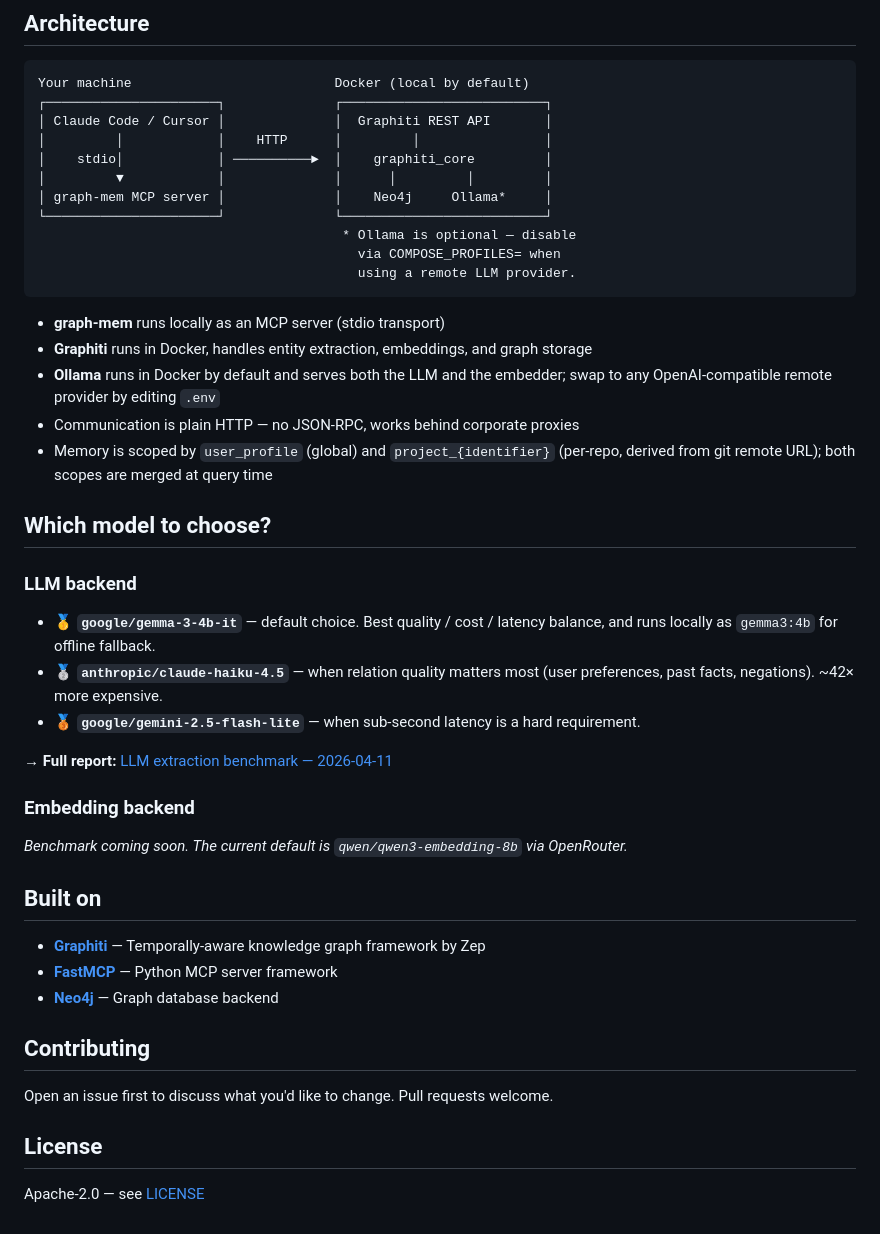
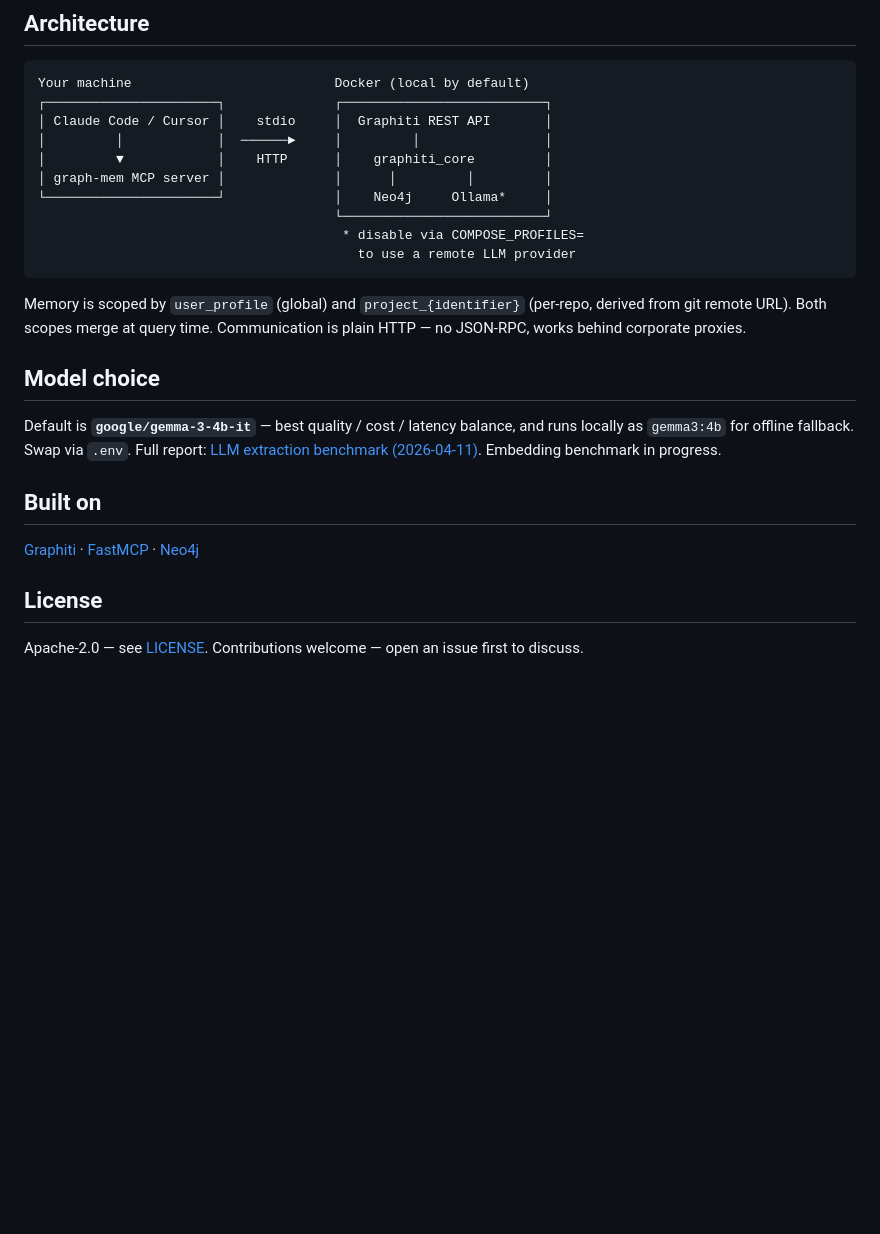
Before and after one commit to quequiere/graph-mem, a Markdown page: README.md, the part around one of its changes. Rendered like a GitHub page; blank space fills up the shorter version.

````diff
--- a/README.md
+++ b/README.md
@@ -147,47 +130,26 @@ Everything is **temporally aware** — graph-mem knows when you started learning
 ```
 Your machine                          Docker (local by default)
 ┌──────────────────────┐              ┌──────────────────────────┐
-│ Claude Code / Cursor │              │  Graphiti REST API       │
-│         │            │    HTTP      │         │                │
-│    stdio│            │ ──────────►  │    graphiti_core         │
-│         ▼            │              │      │         │         │
-│ graph-mem MCP server │              │    Neo4j     Ollama*     │
-└──────────────────────┘              └──────────────────────────┘
-                                       * Ollama is optional — disable
-                                         via COMPOSE_PROFILES= when
-                                         using a remote LLM provider.
+│ Claude Code / Cursor │    stdio     │  Graphiti REST API       │
+│         │            │  ──────►     │         │                │
+│         ▼            │    HTTP      │    graphiti_core         │
+│ graph-mem MCP server │              │      │         │         │
+└──────────────────────┘              │    Neo4j     Ollama*     │
+                                      └──────────────────────────┘
+                                       * disable via COMPOSE_PROFILES=
+                                         to use a remote LLM provider
 ```
 
-- **graph-mem** runs locally as an MCP server (stdio transport)
-- **Graphiti** runs in Docker, handles entity extraction, embeddings, and graph storage
-- **Ollama** runs in Docker by default and serves both the LLM and the embedder; swap to any OpenAI-compatible remote provider by editing `.env`
-- Communication is plain HTTP — no JSON-RPC, works behind corporate proxies
-- Memory is scoped by `user_profile` (global) and `project_{identifier}` (per-repo, derived from git remote URL); both scopes are merged at query time
+Memory is scoped by `user_profile` (global) and `project_{identifier}` (per-repo, derived from git remote URL). Both scopes merge at query time. Communication is plain HTTP — no JSON-RPC, works behind corporate proxies.
 
-## Which model to choose?
+## Model choice
 
-### LLM backend
-
-- 🥇 **`google/gemma-3-4b-it`** — default choice. Best quality / cost / latency balance, and runs locally as `gemma3:4b` for offline fallback.
-- 🥈 **`anthropic/claude-haiku-4.5`** — when relation quality matters most (user preferences, past facts, negations). ~42× more expensive.
-- 🥉 **`google/gemini-2.5-flash-lite`** — when sub-second latency is a hard requirement.
-
-→ **Full report:** [LLM extraction benchmark — 2026-04-11](doc/benchmark/2026-04-11-extraction-benchmark-v2.md)
-
-### Embedding backend
-
-*Benchmark coming soon. The current default is `qwen/qwen3-embedding-8b` via OpenRouter.*
+Default is **`google/gemma-3-4b-it`** — best quality / cost / latency balance, and runs locally as `gemma3:4b` for offline fallback. Swap via `.env`. Full report: [LLM extraction benchmark (2026-04-11)](doc/benchmark/2026-04-11-extraction-benchmark-v2.md). Embedding benchmark in progress.
 
 ## Built on
 
-- **[Graphiti](https://github.com/getzep/graphiti)** — Temporally-aware knowledge graph framework by Zep
-- **[FastMCP](https://github.com/jlowin/fastmcp)** — Python MCP server framework
-- **[Neo4j](https://neo4j.com)** — Graph database backend
-
-## Contributing
-
-Open an issue first to discuss what you'd like to change. Pull requests welcome.
+[Graphiti](https://github.com/getzep/graphiti) · [FastMCP](https://github.com/jlowin/fastmcp) · [Neo4j](https://neo4j.com)
 
 ## License
 
-Apache-2.0 — see [LICENSE](LICENSE)
+Apache-2.0 — see [LICENSE](LICENSE). Contributions welcome — open an issue first to discuss.
````
Also changed, not shown: other parts of README.md (+60 -77 lines), 1 other file.
